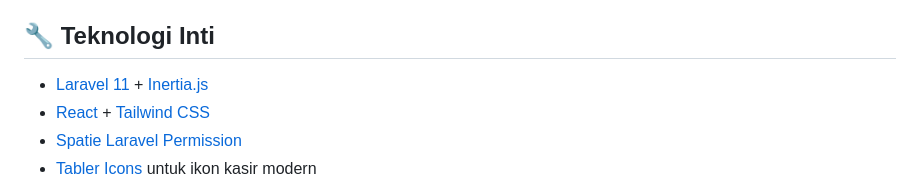
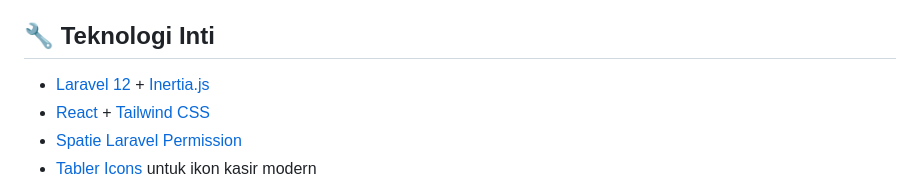
Before and after one commit to aryadwiputra/point-of-sales, a Markdown page: README.md, the part around the change. GitHub-like rendering.

Commit message:
update readme laravel 12

```diff
--- a/README.md
+++ b/README.md
@@ -15,7 +15,7 @@
 
 ## 🔧 Teknologi Inti
 
--   [Laravel 11](https://laravel.com) + [Inertia.js](https://inertiajs.com)
+-   [Laravel 12](https://laravel.com) + [Inertia.js](https://inertiajs.com)
 -   [React](https://react.dev) + [Tailwind CSS](https://tailwindcss.com)
 -   [Spatie Laravel Permission](https://spatie.be/docs/laravel-permission)
 -   [Tabler Icons](https://tabler-icons.io) untuk ikon kasir modern
```
